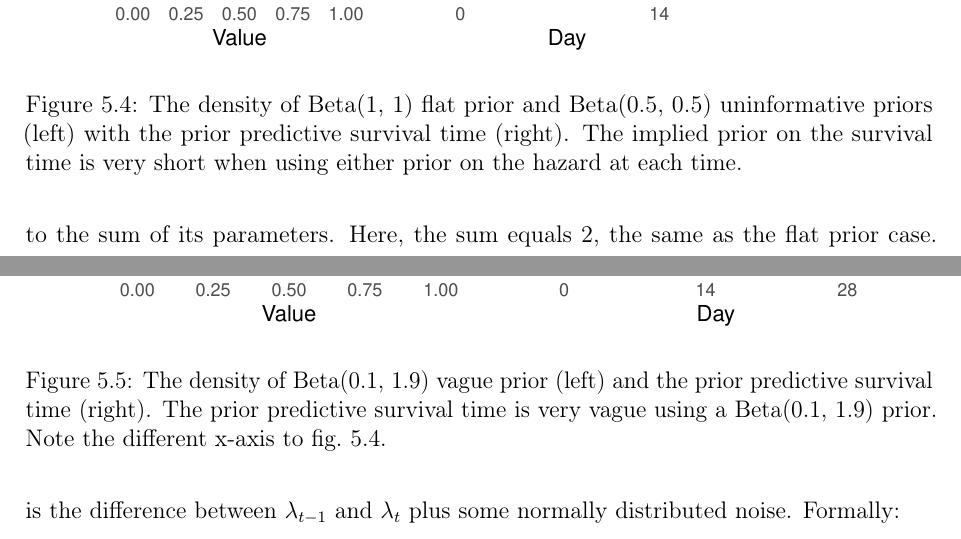
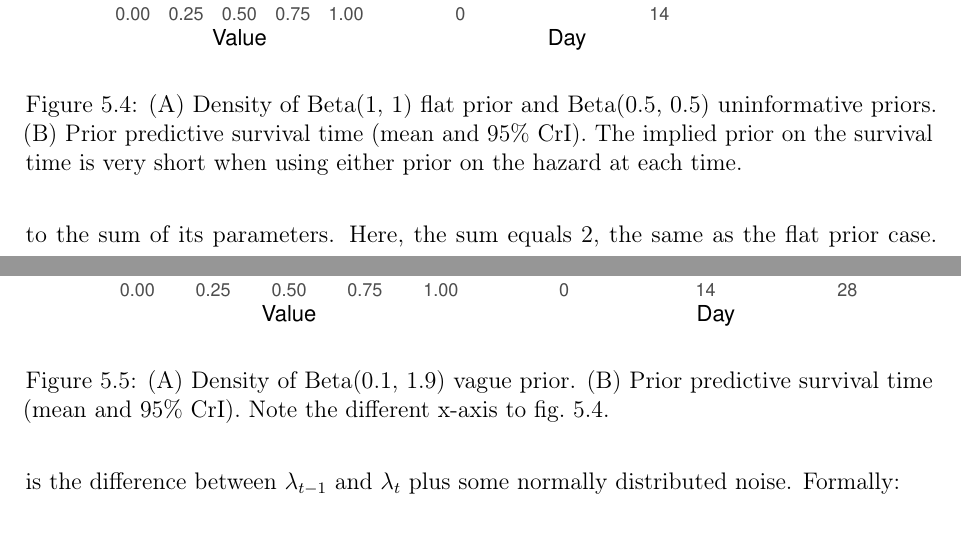
Before and after one commit to joshuablake/thesis, a LaTeX thesis (cis-perfect-testing.tex): two parts of pages 12 and 13 of 22, joined at a grey line, cut so that both start at the same text. Compiled offline with pdfLaTeX.

Commit message:
Perf test figures

```diff
--- a/cis-perfect-testing.tex
+++ b/cis-perfect-testing.tex
@@ -379,7 +379,12 @@ The expected survival time, $\E \left( \prod_{i=1}^{t-1} (1-\lambda_t) \right)$,
 This prior expresses extreme scepticism in estimates from previous studies, such as \cref{E-ATACCC} and the meta-analysis of \textcite{cevikShedding}.
 \begin{figure}
   \centering \includegraphics{cis-perfect-testing/flat-prior}
-  \caption[Uninformative priors for the hazard]{The density of Beta(1, 1) flat prior and Beta(0.5, 0.5) uninformative priors (left) with the prior predictive survival time (right). The implied prior on the survival time is very short when using either prior on the hazard at each time. \label{perf-test:fig:flat-prior}}
+  \caption[Uninformative priors for the hazard]{
+    (A) Density of Beta(1, 1) flat prior and Beta(0.5, 0.5) uninformative priors.
+    (B) Prior predictive survival time (mean and 95\% CrI).
+    The implied prior on the survival time is very short when using either prior on the hazard at each time.
+  }
+ \label{perf-test:fig:flat-prior}
 \end{figure}
 
 Instead, I propose a weakly informative (or vague) prior Beta(0.1, 1.9), which has mean 0.05 and minimal information.
@@ -390,7 +395,12 @@ The central estimate, of 0.05, is in line with previous estimates that the media
 This prior gives a very vague prior predictive distribution on the survival time (see \cref{perf-test:fig:vague-prior}).
 \begin{figure}
   \centering \includegraphics{cis-perfect-testing/vague-prior}
-  \caption[Vague prior for the hazard]{The density of Beta(0.1, 1.9) vague prior (left) and the prior predictive survival time (right). The prior predictive survival time is very vague using a Beta(0.1, 1.9) prior. Note the different x-axis to \cref{perf-test:fig:flat-prior}. \label{perf-test:fig:vague-prior}}
+  \caption[Vague prior for the hazard]{
+    (A) Density of Beta(0.1, 1.9) vague prior.
+    (B) Prior predictive survival time (mean and 95\% CrI).
+    Note the different x-axis to \cref{perf-test:fig:flat-prior}.
+  }
+  \label{perf-test:fig:vague-prior}
 \end{figure}
 
 
```
Also changed, not shown: cis-perfect-testing/ataccc-approximation-hazard.pdf, cis-perfect-testing/ataccc-approximation-survival.pdf, cis-perfect-testing/flat-prior.pdf, cis-perfect-testing/kt-prior.pdf, cis-perfect-testing/rw2-prior.pdf, cis-perfect-testing/vague-prior.pdf, cis-perfect-testing.tex (8 more changed lines), 2 other files.
